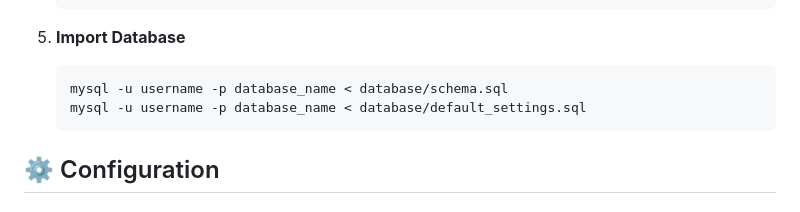
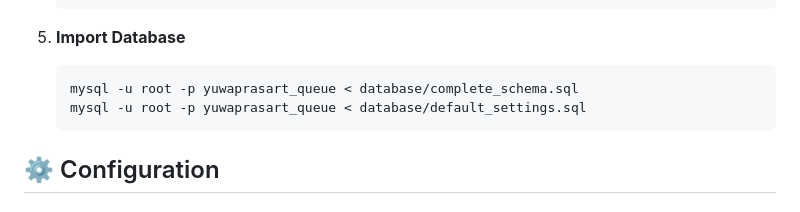
Before and after one commit to puttapanycap/yuwa_que, a Markdown page: README.md, the part around the change. GitHub-like rendering.

````diff
--- a/README.md
+++ b/README.md
@@ -90,8 +90,8 @@ install.bat
 
 5. **Import Database**
    ```bash
-   mysql -u username -p database_name < database/schema.sql
-   mysql -u username -p database_name < database/default_settings.sql
+   mysql -u root -p yuwaprasart_queue < database/complete_schema.sql
+   mysql -u root -p yuwaprasart_queue < database/default_settings.sql
    ```
 
 ## ⚙️ Configuration
````
